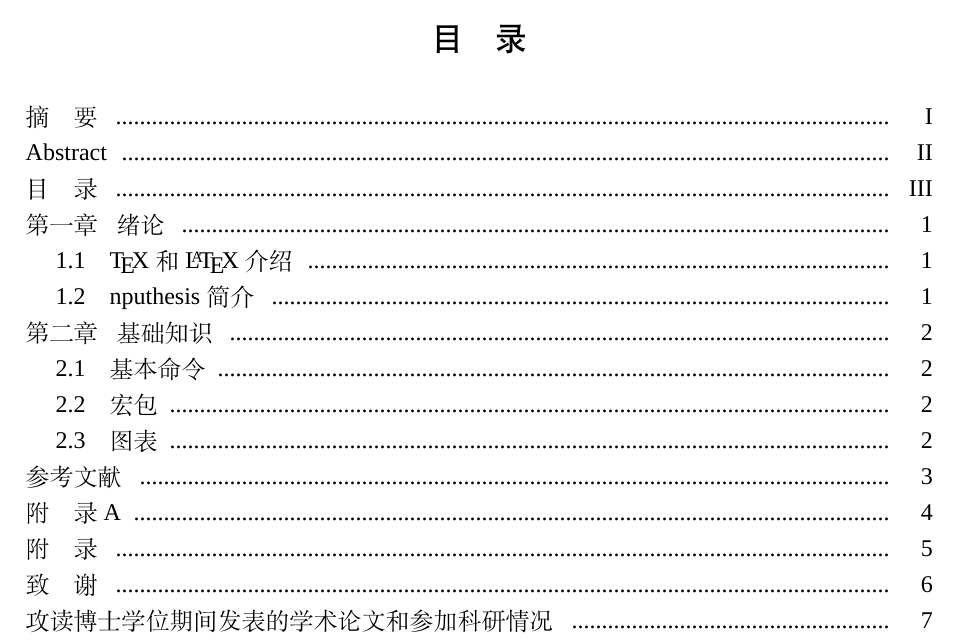
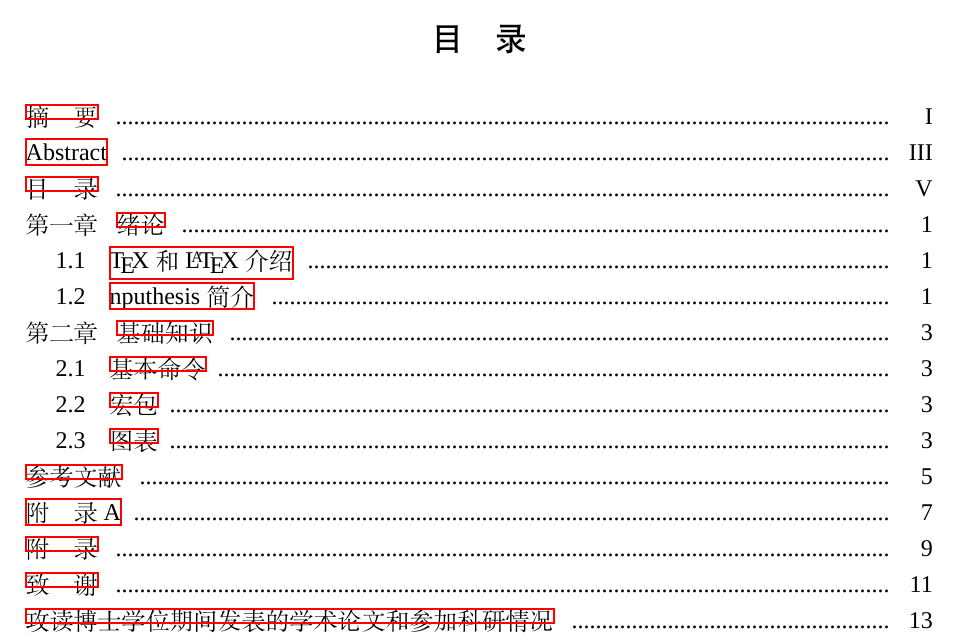
Before and after one commit to NPUSCG/nputhesis, a LaTeX thesis (nputhesis-sample.tex, which reads nputhesis.cls): part of page 6 of 14 before the commit and part of page 11 of 27 after it, cut so that both start at the same text. Compiled offline with XeLaTeX; a missing font is replaced by an installed copy or a similar font.

```diff
--- a/nputhesis-sample.tex
+++ b/nputhesis-sample.tex
@@ -13,8 +13,9 @@
 %%     https://www.latex-project.org/lppl.txt
 %% and version 1.3b or later is part of all distributions of LaTeX version
 %% 2005/12/01 or later.
-\documentclass[oneside, UTF8, phd, AutoFakeBold]{nputhesis}
+\documentclass[twoside, UTF8, phd, AutoFakeBold]{nputhesis}
 \usepackage{lipsum}
+\usepackage{hyperref} % 可以保证生成的 pdf 显示逻辑页码
 \usepackage{filecontents}
 \usepackage[backend=biber,
             style=gb7714-2015, maxbibnames=3,minbibnames=3,
--- a/nputhesis.cls
+++ b/nputhesis.cls
@@ -15,7 +15,7 @@
 %% 2005/12/01 or later.
 \NeedsTeXFormat{LaTeX2e}
 \ProvidesClass{nputhesis}
-    [2020/04/21 v1.0.0 NPU Thesis Template]
+    [2020/06/12 v1.0.0 NPU Thesis Template]
 \newif\if@npu@phd
 \newif\if@npu@blankinfo
 \newif\if@npu@dbr        % for double-blind review
@@ -160,6 +160,19 @@
   \def\npu@degreename@en{Master}
 \fi
 \linespread{1.25}
+\renewenvironment{titlepage}
+    {%
+      \cleardoublepage
+      \if@twocolumn
+        \@restonecoltrue\onecolumn
+      \else
+        \@restonecolfalse\newpage
+      \fi
+      \thispagestyle{empty}%
+      % \setcounter{page}\z@
+    }%
+    {\if@restonecol\twocolumn \else \newpage \fi
+    }
 \def\makeoutercover{
   \begin{titlepage}
     \bfseries
@@ -225,7 +238,7 @@
   \end{titlepage}
   \clearpagestyle
 }
-\def\makeinnercover@zh{
+\def\makeinnercover@zh{%
   \begin{titlepage}
     \linespread{1.25}
     \vspace*{2cm}
@@ -282,7 +295,7 @@
   \end{titlepage}
   \clearpagestyle
 }
-\def\makeinnercover@en{
+\def\makeinnercover@en{%
   \begin{titlepage}
     \linespread{1.25}
     \vspace*{1.5cm}
@@ -313,7 +326,14 @@
   \end{titlepage}
   \clearpagestyle
 }
-\def\makecover{\makeoutercover\makeinnercover@zh\makeinnercover@en}
+\def\makecover{%
+  \pagenumbering{Alph}%
+  \makeoutercover%
+  \setcounter{page}\@ne
+  \pagenumbering{roman}%
+  \makeinnercover@zh%
+  \makeinnercover@en%
+}
 \let\npu@frontmatter\frontmatter
 \def\frontmatter{\npu@frontmatter\pagenumbering{Roman}}
 \def\cleardoublepage{\clearpage\if@twoside \ifodd\c@page\else
```
Also changed, not shown: myrefs.bib (+1 -1 lines), nputhesis-sample.pdf, nputhesis.pdf, 1 other file.
